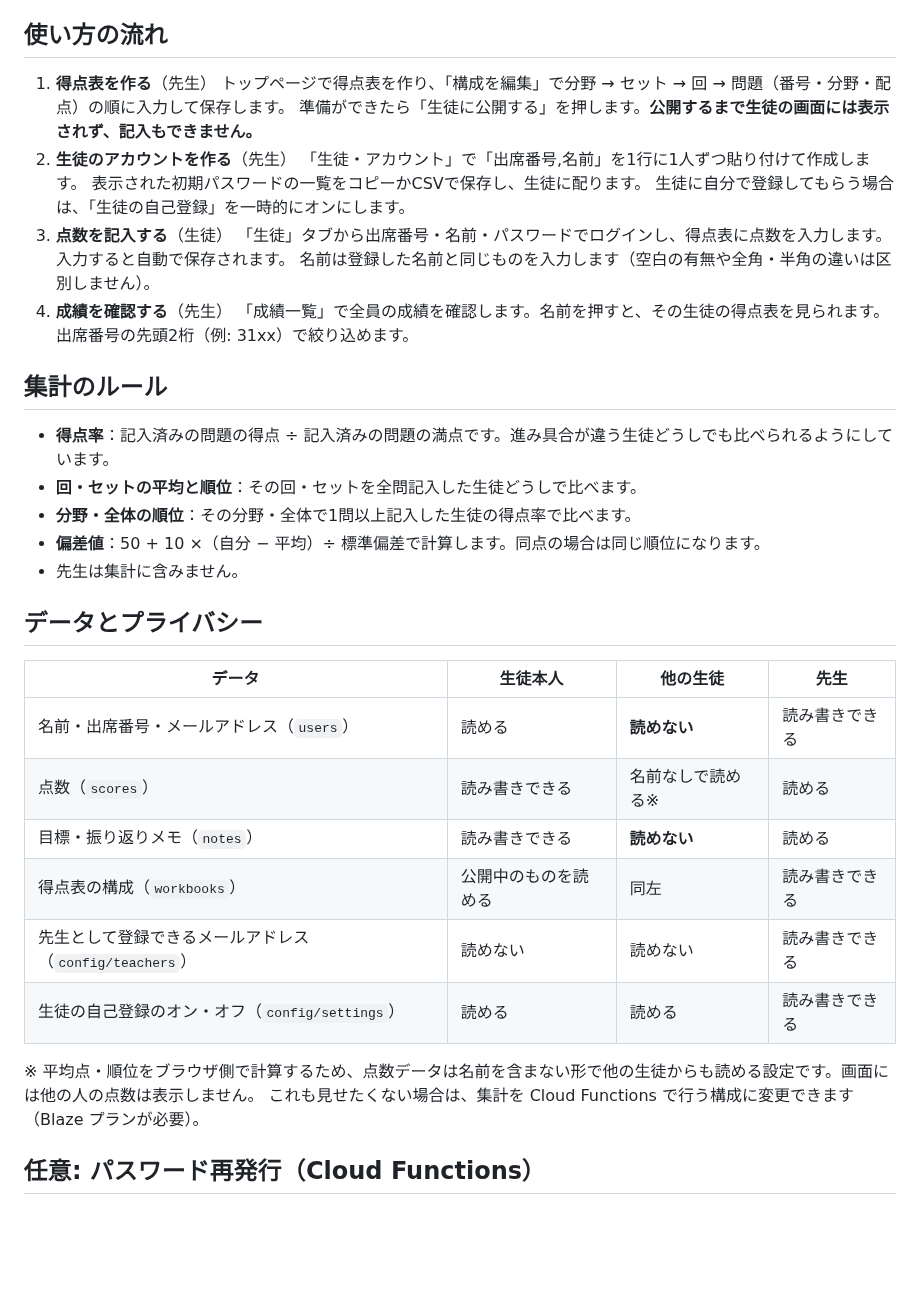
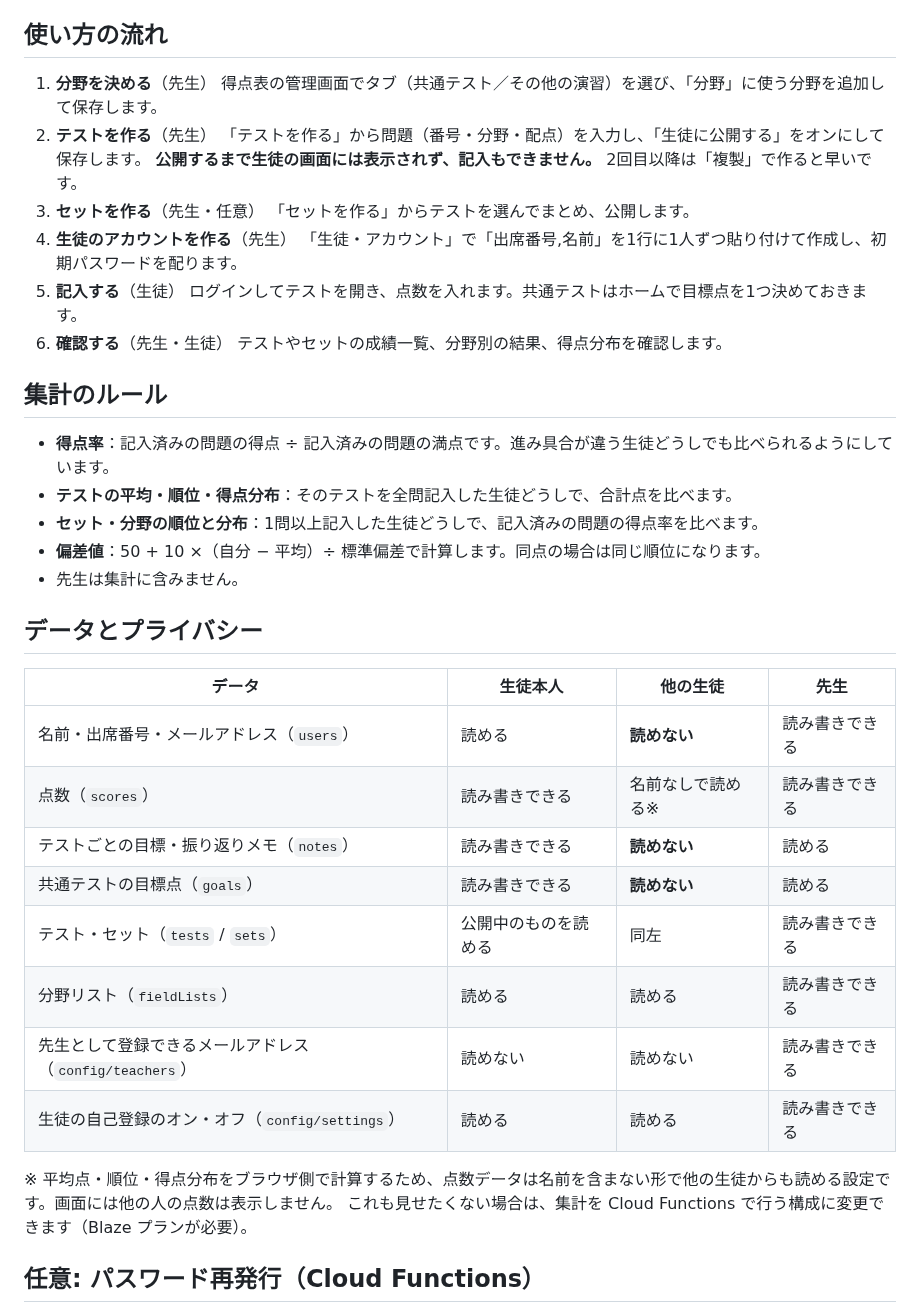
Before and after one commit to naoyuki51bld-cell/point-checker, a Markdown page: README.md, the part around one of its changes. Rendered like a GitHub page; blank space fills up the shorter version.

```diff
--- a/README.md
+++ b/README.md
@@ -101,24 +104,25 @@ firebase deploy --only hosting,firestore:rules
 
 ## 使い方の流れ
 
-1. **得点表を作る**（先生）
-   トップページで得点表を作り、「構成を編集」で分野 → セット → 回 → 問題（番号・分野・配点）の順に入力して保存します。
-   準備ができたら「生徒に公開する」を押します。**公開するまで生徒の画面には表示されず、記入もできません。**
-2. **生徒のアカウントを作る**（先生）
-   「生徒・アカウント」で「出席番号,名前」を1行に1人ずつ貼り付けて作成します。
-   表示された初期パスワードの一覧をコピーかCSVで保存し、生徒に配ります。
-   生徒に自分で登録してもらう場合は、「生徒の自己登録」を一時的にオンにします。
-3. **点数を記入する**（生徒）
-   「生徒」タブから出席番号・名前・パスワードでログインし、得点表に点数を入力します。入力すると自動で保存されます。
-   名前は登録した名前と同じものを入力します（空白の有無や全角・半角の違いは区別しません）。
-4. **成績を確認する**（先生）
-   「成績一覧」で全員の成績を確認します。名前を押すと、その生徒の得点表を見られます。
-   出席番号の先頭2桁（例: 31xx）で絞り込めます。
+1. **分野を決める**（先生）
+   得点表の管理画面でタブ（共通テスト／その他の演習）を選び、「分野」に使う分野を追加して保存します。
+2. **テストを作る**（先生）
+   「テストを作る」から問題（番号・分野・配点）を入力し、「生徒に公開する」をオンにして保存します。
+   **公開するまで生徒の画面には表示されず、記入もできません。**
+   2回目以降は「複製」で作ると早いです。
+3. **セットを作る**（先生・任意）
+   「セットを作る」からテストを選んでまとめ、公開します。
+4. **生徒のアカウントを作る**（先生）
+   「生徒・アカウント」で「出席番号,名前」を1行に1人ずつ貼り付けて作成し、初期パスワードを配ります。
+5. **記入する**（生徒）
+   ログインしてテストを開き、点数を入れます。共通テストはホームで目標点を1つ決めておきます。
+6. **確認する**（先生・生徒）
+   テストやセットの成績一覧、分野別の結果、得点分布を確認します。
 
 ## 集計のルール
 - **得点率**：記入済みの問題の得点 ÷ 記入済みの問題の満点です。進み具合が違う生徒どうしでも比べられるようにしています。
-- **回・セットの平均と順位**：その回・セットを全問記入した生徒どうしで比べます。
-- **分野・全体の順位**：その分野・全体で1問以上記入した生徒の得点率で比べます。
+- **テストの平均・順位・得点分布**：そのテストを全問記入した生徒どうしで、合計点を比べます。
+- **セット・分野の順位と分布**：1問以上記入した生徒どうしで、記入済みの問題の得点率を比べます。
 - **偏差値**：50 + 10 ×（自分 − 平均）÷ 標準偏差で計算します。同点の場合は同じ順位になります。
 - 先生は集計に含みません。
 
@@ -127,13 +131,15 @@ firebase deploy --only hosting,firestore:rules
 | データ | 生徒本人 | 他の生徒 | 先生 |
 |---|---|---|---|
 | 名前・出席番号・メールアドレス（`users`） | 読める | **読めない** | 読み書きできる |
-| 点数（`scores`） | 読み書きできる | 名前なしで読める※ | 読める |
-| 目標・振り返りメモ（`notes`） | 読み書きできる | **読めない** | 読める |
-| 得点表の構成（`workbooks`） | 公開中のものを読める | 同左 | 読み書きできる |
+| 点数（`scores`） | 読み書きできる | 名前なしで読める※ | 読み書きできる |
+| テストごとの目標・振り返りメモ（`notes`） | 読み書きできる | **読めない** | 読める |
+| 共通テストの目標点（`goals`） | 読み書きできる | **読めない** | 読める |
+| テスト・セット（`tests` / `sets`） | 公開中のものを読める | 同左 | 読み書きできる |
+| 分野リスト（`fieldLists`） | 読める | 読める | 読み書きできる |
 | 先生として登録できるメールアドレス（`config/teachers`） | 読めない | 読めない | 読み書きできる |
 | 生徒の自己登録のオン・オフ（`config/settings`） | 読める | 読める | 読み書きできる |
 
-※ 平均点・順位をブラウザ側で計算するため、点数データは名前を含まない形で他の生徒からも読める設定です。画面には他の人の点数は表示しません。
+※ 平均点・順位・得点分布をブラウザ側で計算するため、点数データは名前を含まない形で他の生徒からも読める設定です。画面には他の人の点数は表示しません。
 これも見せたくない場合は、集計を Cloud Functions で行う構成に変更できます（Blaze プランが必要）。
 
 ## 任意: パスワード再発行（Cloud Functions）
```
Also changed, not shown: other parts of README.md (+22 -19 lines), docs/student-set.png (added), docs/student-sheet.png, docs/teacher-results.png, 4 other files.
